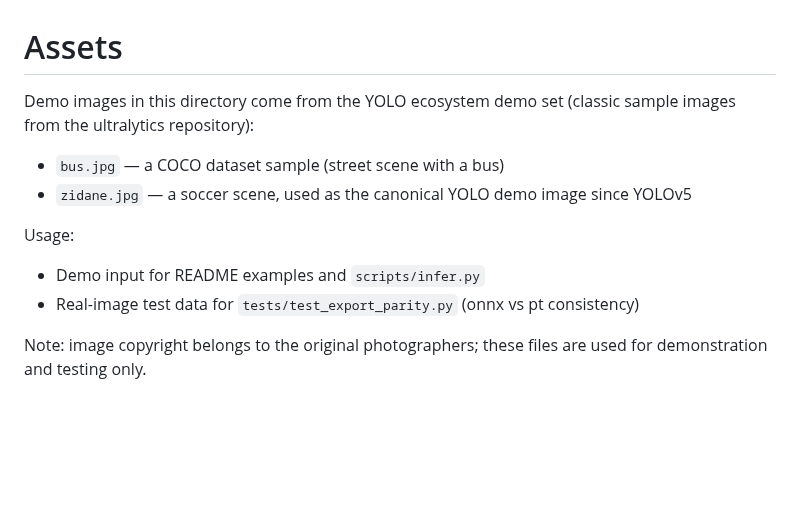
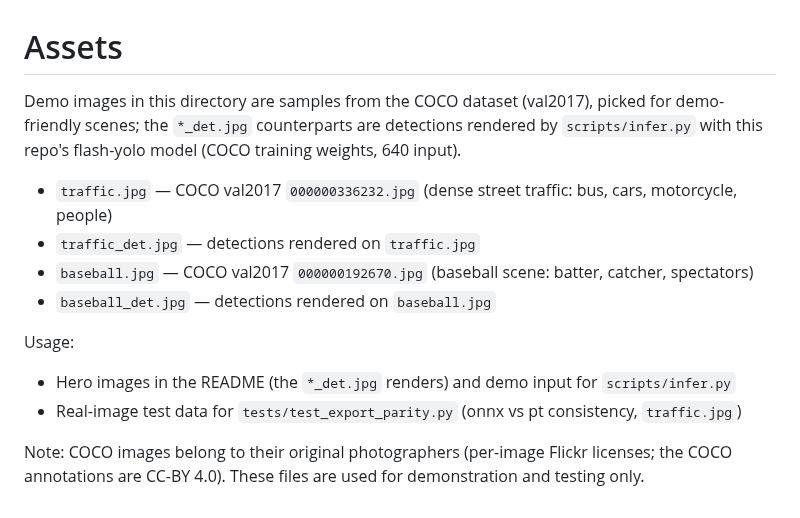
Before and after one commit to zjykzj/flash-yolo, a Markdown page: assets/README.md, the part around the change. Rendered like a GitHub page; blank space fills up the shorter version.

```diff
--- a/assets/README.md
+++ b/assets/README.md
@@ -1,15 +1,18 @@
 # Assets
 
-Demo images in this directory come from the YOLO ecosystem demo set (classic sample images
-from the ultralytics repository):
+Demo images in this directory are samples from the COCO dataset (val2017), picked for
+demo-friendly scenes; the `*_det.jpg` counterparts are detections rendered by
+`scripts/infer.py` with this repo's flash-yolo model (COCO training weights, 640 input).
 
-- `bus.jpg` — a COCO dataset sample (street scene with a bus)
-- `zidane.jpg` — a soccer scene, used as the canonical YOLO demo image since YOLOv5
+- `traffic.jpg` — COCO val2017 `000000336232.jpg` (dense street traffic: bus, cars, motorcycle, people)
+- `traffic_det.jpg` — detections rendered on `traffic.jpg`
+- `baseball.jpg` — COCO val2017 `000000192670.jpg` (baseball scene: batter, catcher, spectators)
+- `baseball_det.jpg` — detections rendered on `baseball.jpg`
 
 Usage:
 
-- Demo input for README examples and `scripts/infer.py`
-- Real-image test data for `tests/test_export_parity.py` (onnx vs pt consistency)
+- Hero images in the README (the `*_det.jpg` renders) and demo input for `scripts/infer.py`
+- Real-image test data for `tests/test_export_parity.py` (onnx vs pt consistency, `traffic.jpg`)
 
-Note: image copyright belongs to the original photographers; these files are used for
-demonstration and testing only.
+Note: COCO images belong to their original photographers (per-image Flickr licenses; the COCO
+annotations are CC-BY 4.0). These files are used for demonstration and testing only.
```
Also changed, not shown: CHANGELOG.md (+11 -5 lines), README.md (+30 -15 lines), assets/baseball.jpg (added), assets/baseball_det.jpg (added), assets/bus.jpg (deleted), assets/traffic.jpg (added), assets/traffic_det.jpg (added), assets/zidane.jpg (deleted), 2 other files.
